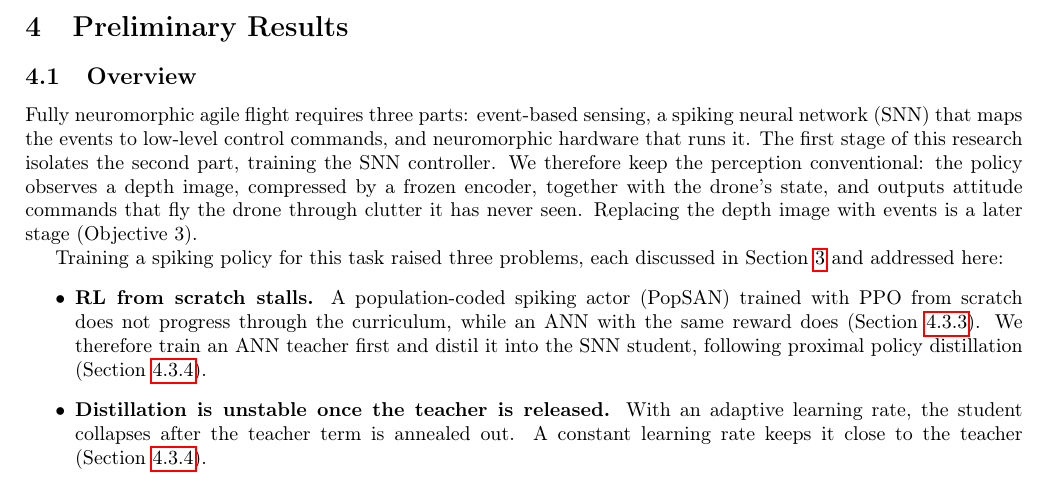
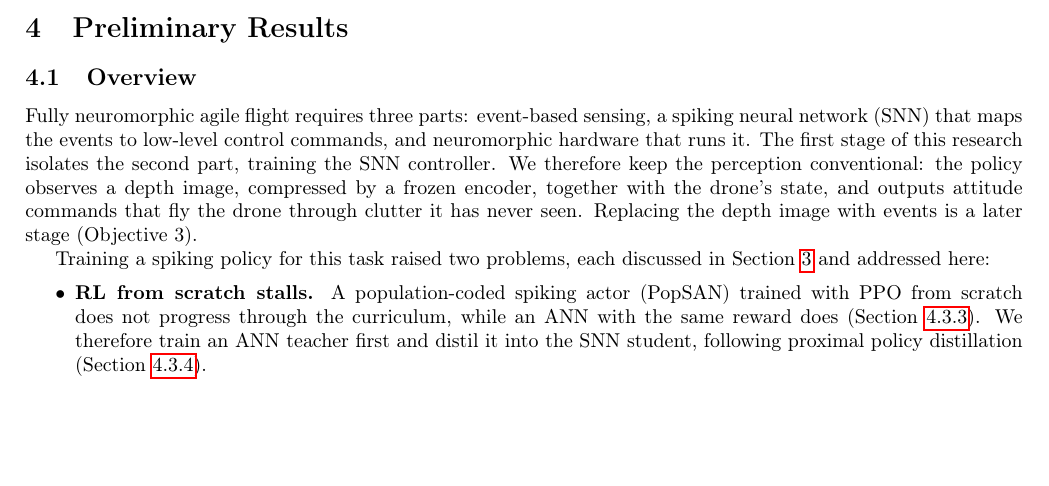
Before and after one commit to AmitNativ1984/SAIL-Publications, a LaTeX document (phd-proposal/phd-proposal.tex, which reads phd-proposal/sections/04-preliminary-results.tex): part of page 15 of 28 before the commit and part of page 15 of 27 after it, cut so that both start at the same text, the shorter picture padded with empty space. Compiled offline with pdfLaTeX.

Commit message:
Overview: drop the distillation-instability bullet
The overview now lists two problems (RL from scratch stalls, silent encoder
neurons); the stabilisation is still described in the distillation subsection.

Co-Authored-By: Claude Opus 5.5 <noreply@anthropic.com>

```diff
--- a/phd-proposal/sections/04-preliminary-results.tex
+++ b/phd-proposal/sections/04-preliminary-results.tex
@@ -5,10 +5,9 @@
 \label{subsec:prelim_overview}
 Fully neuromorphic agile flight requires three parts: event-based sensing, a spiking neural network (SNN) that maps the events to low-level control commands, and neuromorphic hardware that runs it. The first stage of this research isolates the second part, training the SNN controller. We therefore keep the perception conventional: the policy observes a depth image, compressed by a frozen encoder, together with the drone's state, and outputs attitude commands that fly the drone through clutter it has never seen. Replacing the depth image with events is a later stage (Objective~3).
 
-Training a spiking policy for this task raised three problems, each discussed in Section~\ref{sec:related_work} and addressed here:
+Training a spiking policy for this task raised two problems, each discussed in Section~\ref{sec:related_work} and addressed here:
 \begin{itemize}
     \item \textbf{RL from scratch stalls.} A population-coded spiking actor (PopSAN) trained with PPO from scratch does not progress through the curriculum, while an ANN with the same reward does (Section~\ref{subsec:scratch}). We therefore train an ANN teacher first and distil it into the SNN student, following proximal policy distillation (Section~\ref{subsec:distill}).
-    \item \textbf{Distillation is unstable once the teacher is released.} With an adaptive learning rate, the student collapses after the teacher term is annealed out. A constant learning rate keeps it close to the teacher (Section~\ref{subsec:distill}).
     \item \textbf{Encoder neurons can be silent.} A population neuron whose receptive field lies where the observation never goes never fires and carries no information. We set the encoder ranges from the teacher's observation distribution (Section~\ref{subsec:bounds}).
 \end{itemize}
 The section first defines the problem (Section~\ref{subsec:problem}), then reports the training of each component (Section~\ref{subsec:training_results}), and finally the resulting student: its encoders, spiking activity and estimated energy (Section~\ref{subsec:final_results}).
```
